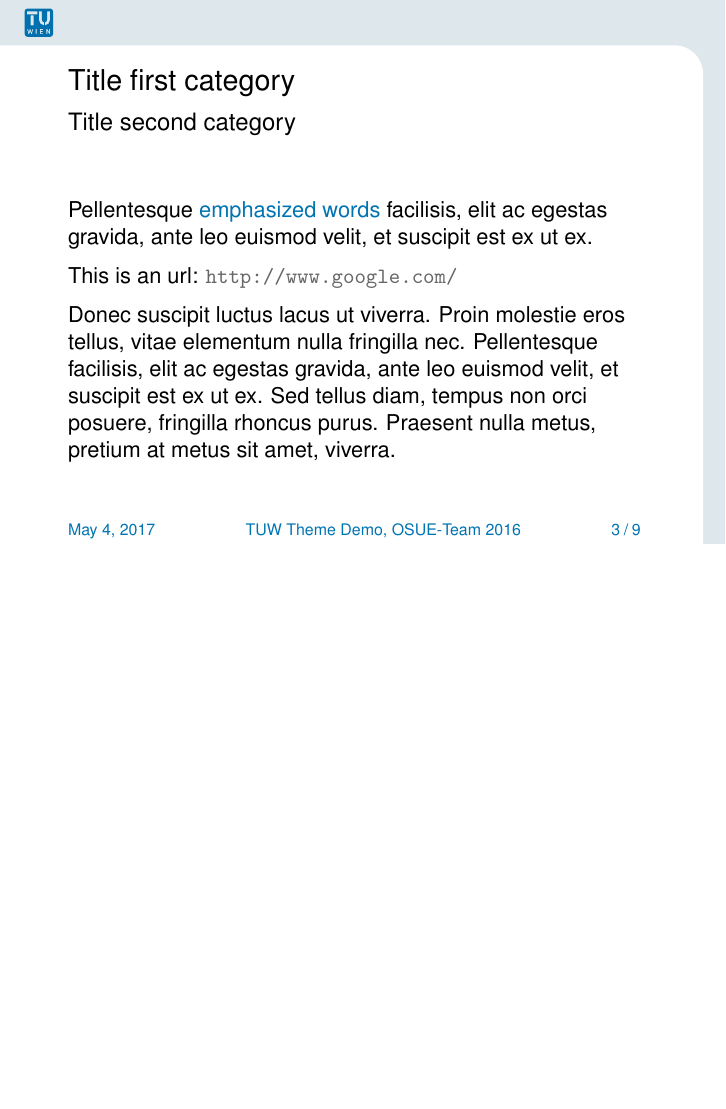
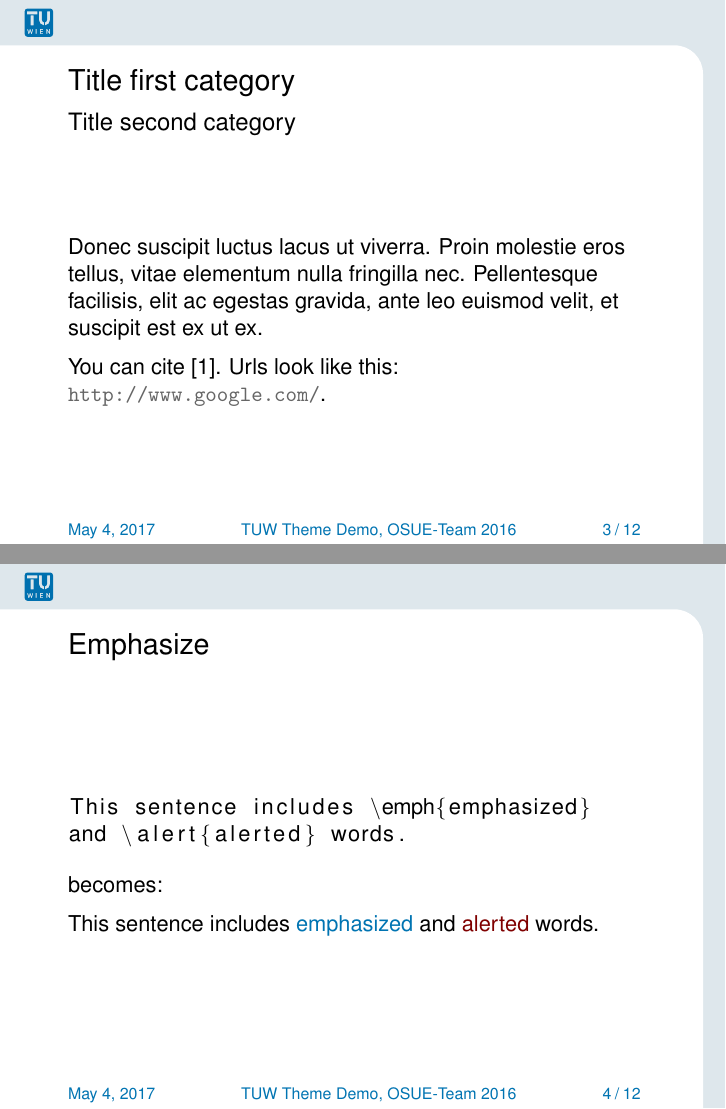
Before and after one commit to tuw-cpsg/tuw-latex-beamer-theme, LaTeX slides (demo/demo.tex, which reads tuw/beamerthemetuw.sty): page 3 of 9 before the commit and pages 3 and 4 of 12 after it, the two joined at a grey line, the shorter picture padded with empty space. Compiled offline with pdfLaTeX.

Commit message:
update reference style

```diff
--- a/demo/demo.tex
+++ b/demo/demo.tex
@@ -21,13 +21,15 @@
 %\usepackage{lmodern}
 \usepackage[utf8]{inputenc}
 \usepackage{listings}
+\usepackage{booktabs}
 \usepackage{url}
 
 %%% title page settings
 \title[TUW Theme Demo]{%
   TU Wien Theme Demo
 }
-\subtitle{This demo presentation shows and tests the TU Wien LaTeX beamer theme.}
+\subtitle{This demo presentation shows and tests the TU Wien LaTeX beamer
+  theme.}
 \author{OSUE-Team 2016}
 \date{\today}
 
@@ -55,24 +57,29 @@
   \tableofcontents
 \end{frame}
 
-\section{Text}
+\section{Elements}
 
 \subsection[Paragraphs]{Simple Paragraphs}
-\begin{frame}
+\begin{frame}[fragile]
   \frametitle{Title first category}
   \framesubtitle{Title second category}
   % no deeper title hierarchy provided
 
-  Pellentesque \emph{emphasized words} facilisis, elit ac egestas gravida, ante
-  leo euismod velit, et suscipit est ex ut ex.
-
-  This is an url: \url{http://www.google.com/}
-
   Donec suscipit luctus lacus ut viverra. Proin molestie eros tellus, vitae
   elementum nulla fringilla nec. Pellentesque facilisis, elit ac egestas
-  gravida, ante leo euismod velit, et suscipit est ex ut ex. Sed tellus diam,
-  tempus non orci posuere, fringilla rhoncus purus. Praesent nulla metus,
-  pretium at metus sit amet, viverra.
+  gravida, ante leo euismod velit, et suscipit est ex ut ex.
+
+  You can cite~\cite{Tan11}. Urls look like this: \url{http://www.google.com/}.
+\end{frame}
+
+\begin{frame}[fragile]{Emphasize}
+  \begin{lstlisting}
+This sentence includes \emph{emphasized}
+and \alert{alerted} words.
+  \end{lstlisting}
+  becomes:
+
+  This sentence includes \emph{emphasized} and \alert{alerted} words.
 \end{frame}
 
 \subsection{Blocks}
--- a/tuw/beamerthemetuw.sty
+++ b/tuw/beamerthemetuw.sty
@@ -282,6 +282,6 @@
 % emphasize
 \renewcommand<>{\emph}[1]{{\only#2{\color{tuwBlue}}#1}}
 
-\hypersetup{colorlinks=true,linkcolor=fg,citecolor=fg,urlcolor=\tuwGray}
+\hypersetup{colorlinks=true,linkcolor=fg,citecolor=\tuwGray,urlcolor=\tuwGray}
 
 \mode<all>
```
Also changed, not shown: Makefile, demo/demo.tex (37 more changed lines).
